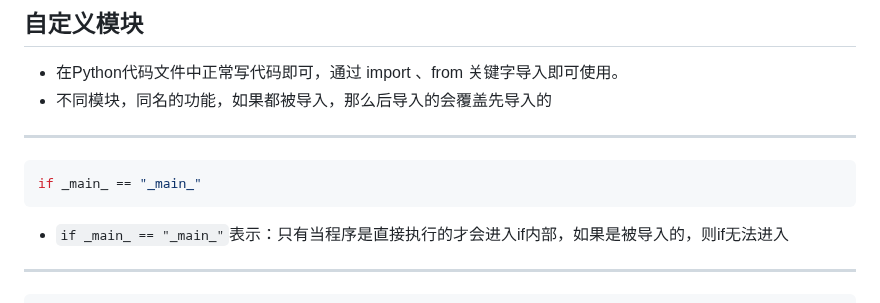
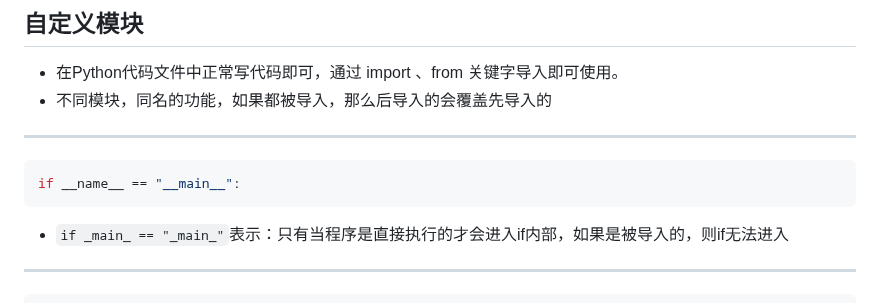
Before and after one commit to HEW666/self-python, a Markdown page: 学习笔记/10.异常_模块_包.md, the part around the change. GitHub-like rendering.

Commit message:
修改错误代码

````diff
--- a/学习笔记/10.异常_模块_包.md
+++ b/学习笔记/10.异常_模块_包.md
@@ -84,7 +84,7 @@ from 模块名 import 功能名 as 别名  # 导入此模块并给功能给予
 - 不同模块，同名的功能，如果都被导入，那么后导入的会覆盖先导入的
 ---
 ```python
-if _main_ == "_main_"
+if __name__ == "__main__":
 ```
 - `if _main_ == "_main_"`表示：只有当程序是直接执行的才会进入if内部，如果是被导入的，则if无法进入
 ---
````
